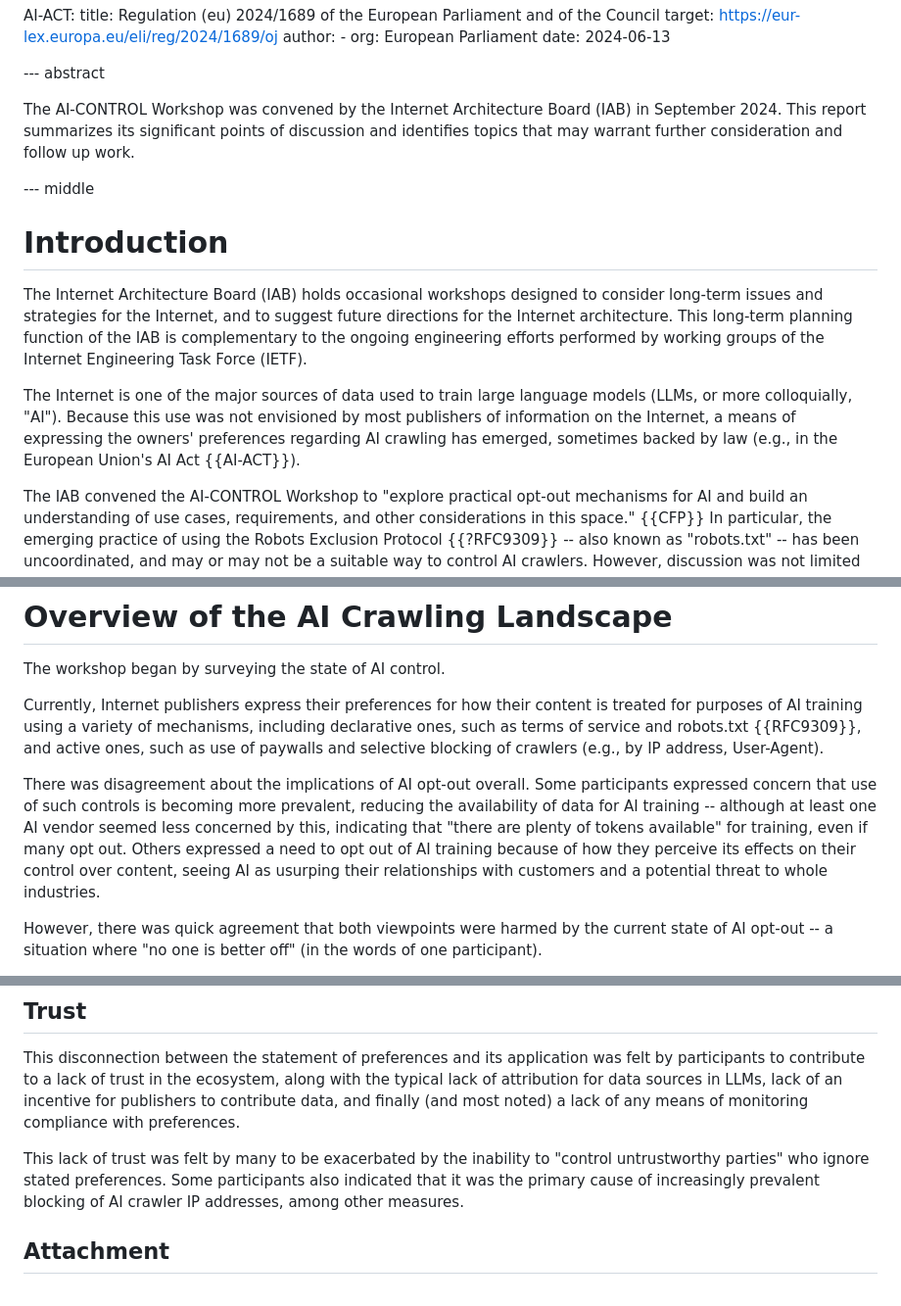
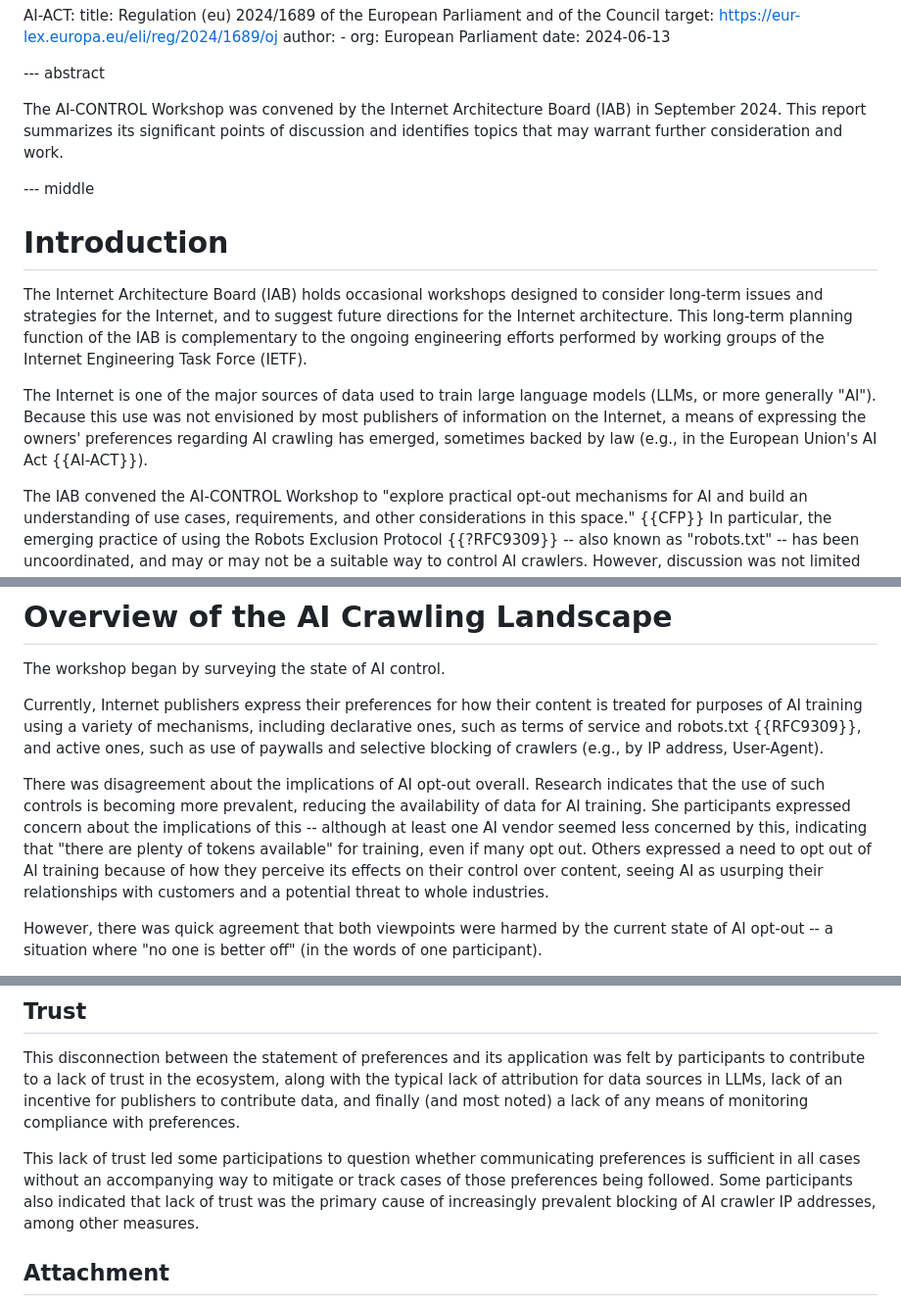
Before and after one commit to mnot/ai-control-report, a Markdown page: draft-iab-ai-control-report.md, 3 parts joined by grey strips. Shown at 98% size. GitHub-like rendering.

Commit message:
Jari's input

```diff
--- a/draft-iab-ai-control-report.md
+++ b/draft-iab-ai-control-report.md
@@ -70,7 +70,7 @@ informative:
 
 --- abstract
 
-The AI-CONTROL Workshop was convened by the Internet Architecture Board (IAB) in September 2024. This report summarizes its significant points of discussion and identifies topics that may warrant further consideration and follow up work.
+The AI-CONTROL Workshop was convened by the Internet Architecture Board (IAB) in September 2024. This report summarizes its significant points of discussion and identifies topics that may warrant further consideration and work.
 
 
 --- middle
@@ -79,7 +79,7 @@ The AI-CONTROL Workshop was convened by the Internet Architecture Board (IAB) in
 
 The Internet Architecture Board (IAB) holds occasional workshops designed to consider long-term issues and strategies for the Internet, and to suggest future directions for the Internet architecture. This long-term planning function of the IAB is complementary to the ongoing engineering efforts performed by working groups of the Internet Engineering Task Force (IETF).
 
-The Internet is one of the major sources of data used to train large language models (LLMs, or more colloquially, "AI"). Because this use was not envisioned by most publishers of information on the Internet, a means of expressing the owners' preferences regarding AI crawling has emerged, sometimes backed by law (e.g., in the European Union's AI Act {{AI-ACT}}).
+The Internet is one of the major sources of data used to train large language models (LLMs, or more generally "AI"). Because this use was not envisioned by most publishers of information on the Internet, a means of expressing the owners' preferences regarding AI crawling has emerged, sometimes backed by law (e.g., in the European Union's AI Act {{AI-ACT}}).
 
 The IAB convened the AI-CONTROL Workshop to "explore practical opt-out mechanisms for AI and build an understanding of use cases, requirements, and other considerations in this space." {{CFP}} In particular, the emerging practice of using the Robots Exclusion Protocol {{?RFC9309}} -- also known as "robots.txt" -- has been uncoordinated, and may or may not be a suitable way to control AI crawlers. However, discussion was not limited to consideration of robots.txt, and approaches other than opt-out were considered.
 
@@ -104,7 +104,7 @@ The workshop began by surveying the state of AI control.
 
 Currently, Internet publishers express their preferences for how their content is treated for purposes of AI training using a variety of mechanisms, including declarative ones, such as terms of service and robots.txt {{RFC9309}}, and active ones, such as use of paywalls and selective blocking of crawlers (e.g., by IP address, User-Agent).
 
-There was disagreement about the implications of AI opt-out overall. Some participants expressed concern that use of such controls is becoming more prevalent, reducing the availability of data for AI training -- although at least one AI vendor seemed less concerned by this, indicating that "there are plenty of tokens available" for training, even if many opt out. Others expressed a need to opt out of AI training because of how they perceive its effects on their control over content, seeing AI as usurping their relationships with customers and a potential threat to whole industries.
+There was disagreement about the implications of AI opt-out overall. Research indicates that the use of such controls is becoming more prevalent, reducing the availability of data for AI training. She participants expressed concern about the implications of this -- although at least one AI vendor seemed less concerned by this, indicating that "there are plenty of tokens available" for training, even if many opt out. Others expressed a need to opt out of AI training because of how they perceive its effects on their control over content, seeing AI as usurping their relationships with customers and a potential threat to whole industries.
 
 However, there was quick agreement that both viewpoints were harmed by the current state of AI opt-out -- a situation where "no one is better off" (in the words of one participant).
 
@@ -140,7 +140,7 @@ Compounding this issue was the observation that preferences change over time, wh
 
 This disconnection between the statement of preferences and its application was felt by participants to contribute to a lack of trust in the ecosystem, along with the typical lack of attribution for data sources in LLMs, lack of an incentive for publishers to contribute data, and finally (and most noted) a lack of any means of monitoring compliance with preferences.
 
-This lack of trust was felt by many to be exacerbated by the inability to "control untrustworthy parties" who ignore stated preferences. Some participants also indicated that it was the primary cause of increasingly prevalent blocking of AI crawler IP addresses, among other measures.
+This lack of trust led some participations to question whether communicating preferences is sufficient in all cases without an accompanying way to mitigate or track cases of those preferences being followed. Some participants also indicated that lack of trust was the primary cause of increasingly prevalent blocking of AI crawler IP addresses, among other measures.
 
 ## Attachment
 
```
Also changed, not shown: other parts of draft-iab-ai-control-report.md (+1 -1 lines).
